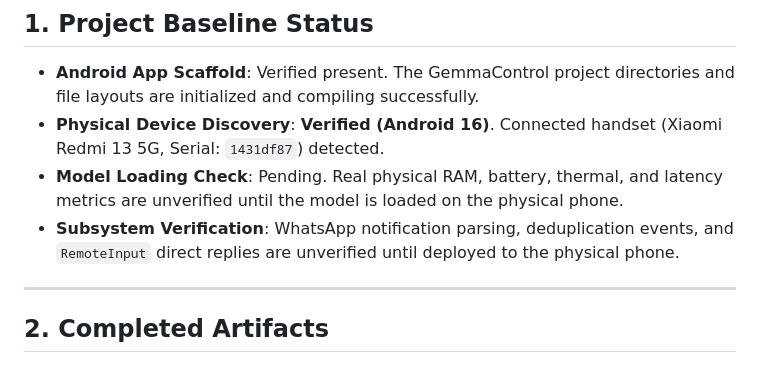
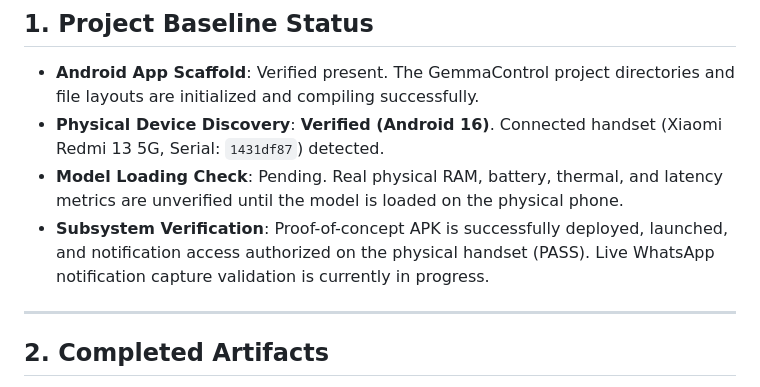
Before and after one commit to priyanshuchawda/gemma_control, a Markdown page: docs/IMPLEMENTATION_STATUS.md, the part around the change. GitHub-like rendering.

```diff
--- a/docs/IMPLEMENTATION_STATUS.md
+++ b/docs/IMPLEMENTATION_STATUS.md
@@ -9,7 +9,7 @@ This document records the current baseline status, completed modules, and upcomi
 - **Android App Scaffold**: Verified present. The GemmaControl project directories and file layouts are initialized and compiling successfully.
 - **Physical Device Discovery**: **Verified (Android 16)**. Connected handset (Xiaomi Redmi 13 5G, Serial: `1431df87`) detected.
 - **Model Loading Check**: Pending. Real physical RAM, battery, thermal, and latency metrics are unverified until the model is loaded on the physical phone.
-- **Subsystem Verification**: WhatsApp notification parsing, deduplication events, and `RemoteInput` direct replies are unverified until deployed to the physical phone.
+- **Subsystem Verification**: Proof-of-concept APK is successfully deployed, launched, and notification access authorized on the physical handset (PASS). Live WhatsApp notification capture validation is currently in progress.
 
 ---
 
```
Also changed, not shown: docs/DEVICE_VALIDATION.md (+10 -10 lines), docs/PHASE1_NOTIFICATION_POC_TEST_LOG.md (+18 -19 lines).
